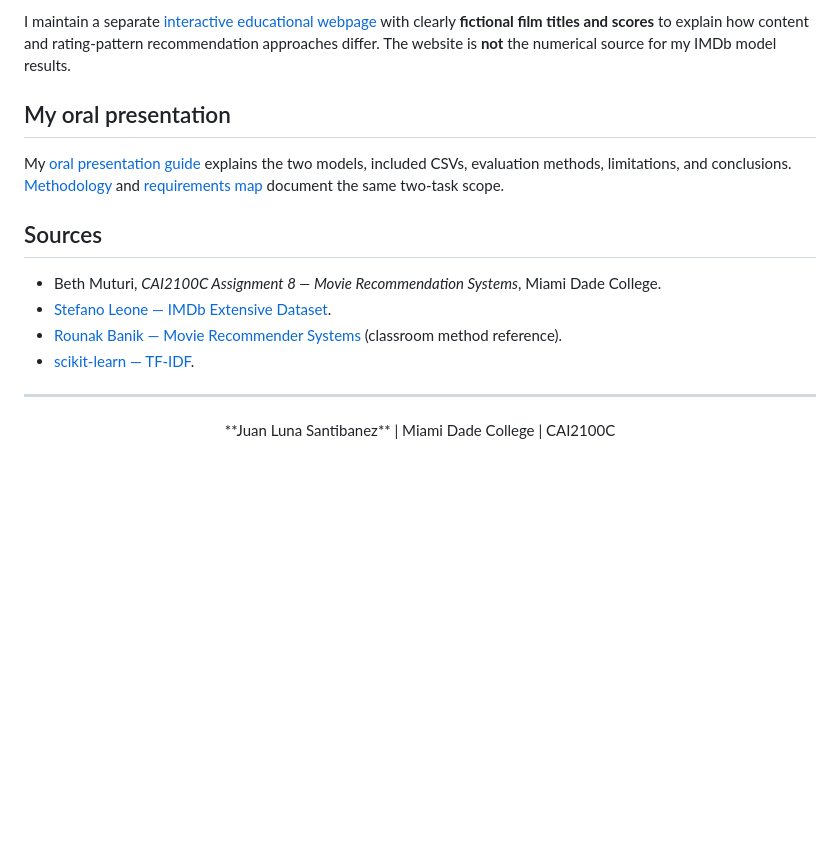
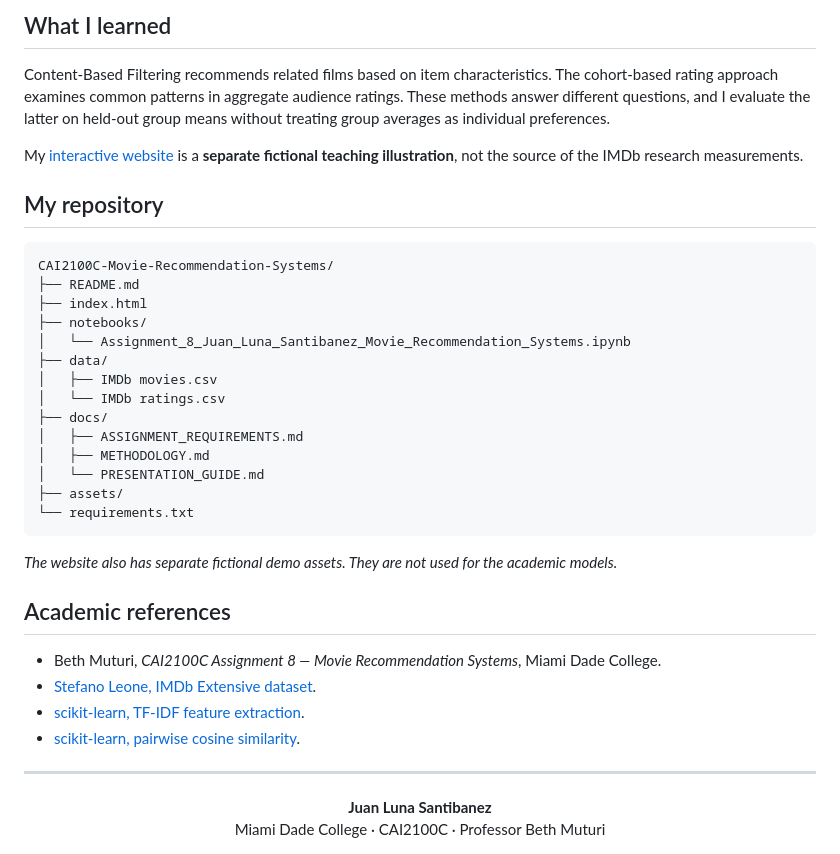
Before and after one commit to SupaHumano/CAI2100C-Movie-Recommendation-Systems, a Markdown page: README.md, the part around one of its changes. Drawn GitHub-style; blank space fills up the shorter version.

````diff
--- a/README.md
+++ b/README.md
@@ -68,17 +78,43 @@ jupyter notebook notebooks/Assignment_8_Juan_Luna_Santibanez_Movie_Recommendatio
 
-I maintain a separate [interactive educational webpage](https://supahumano.github.io/CAI2100C-Movie-Recommendation-Systems/) with clearly **fictional film titles and scores** to explain how content and rating-pattern recommendation approaches differ. The website is **not** the numerical source for my IMDb model results.
+## What I learned
 
-## My oral presentation
+Content-Based Filtering recommends related films based on item characteristics. The cohort-based rating approach examines common patterns in aggregate audience ratings. These methods answer different questions, and I evaluate the latter on held-out group means without treating group averages as individual preferences.
 
-My [oral presentation guide](docs/PRESENTATION_GUIDE.md) explains the two models, included CSVs, evaluation methods, limitations, and conclusions. [Methodology](docs/METHODOLOGY.md) and [requirements map](docs/ASSIGNMENT_REQUIREMENTS.md) document the same two-task scope.
+My [interactive website](https://supahumano.github.io/CAI2100C-Movie-Recommendation-Systems/) is a **separate fictional teaching illustration**, not the source of the IMDb research measurements.
 
-## Sources
+## My repository
+
+```text
+CAI2100C-Movie-Recommendation-Systems/
+├── README.md
+├── index.html
+├── notebooks/
+│   └── Assignment_8_Juan_Luna_Santibanez_Movie_Recommendation_Systems.ipynb
+├── data/
+│   ├── IMDb movies.csv
+│   └── IMDb ratings.csv
+├── docs/
+│   ├── ASSIGNMENT_REQUIREMENTS.md
+│   ├── METHODOLOGY.md
+│   └── PRESENTATION_GUIDE.md
+├── assets/
+└── requirements.txt
+```
+
+*The website also has separate fictional demo assets. They are not used for the academic models.*
+
+## Academic references
 
 - Beth Muturi, *CAI2100C Assignment 8 — Movie Recommendation Systems*, Miami Dade College.
-- [Stefano Leone — IMDb Extensive Dataset](https://www.kaggle.com/datasets/stefanoleone992/imdb-extensive-dataset).
-- [Rounak Banik — Movie Recommender Systems](https://www.kaggle.com/code/rounakbanik/movie-recommender-systems) (classroom method reference).
-- [scikit-learn — TF-IDF](https://scikit-learn.org/stable/modules/generated/sklearn.feature_extraction.text.TfidfVectorizer.html).
+- [Stefano Leone, IMDb Extensive dataset](https://www.kaggle.com/datasets/stefanoleone992/imdb-extensive-dataset).
+- [scikit-learn, TF-IDF feature extraction](https://scikit-learn.org/stable/modules/generated/sklearn.feature_extraction.text.TfidfVectorizer.html).
+- [scikit-learn, pairwise cosine similarity](https://scikit-learn.org/stable/modules/metrics.html#cosine-similarity).
 
 ---
 
-<div align="center">**Juan Luna Santibanez** | Miami Dade College | CAI2100C</div>
+<div align="center">
+
+**Juan Luna Santibanez**
+Miami Dade College · CAI2100C · Professor Beth Muturi
+
+</div>
````
Also changed, not shown: other parts of README.md (+38 -28 lines).
